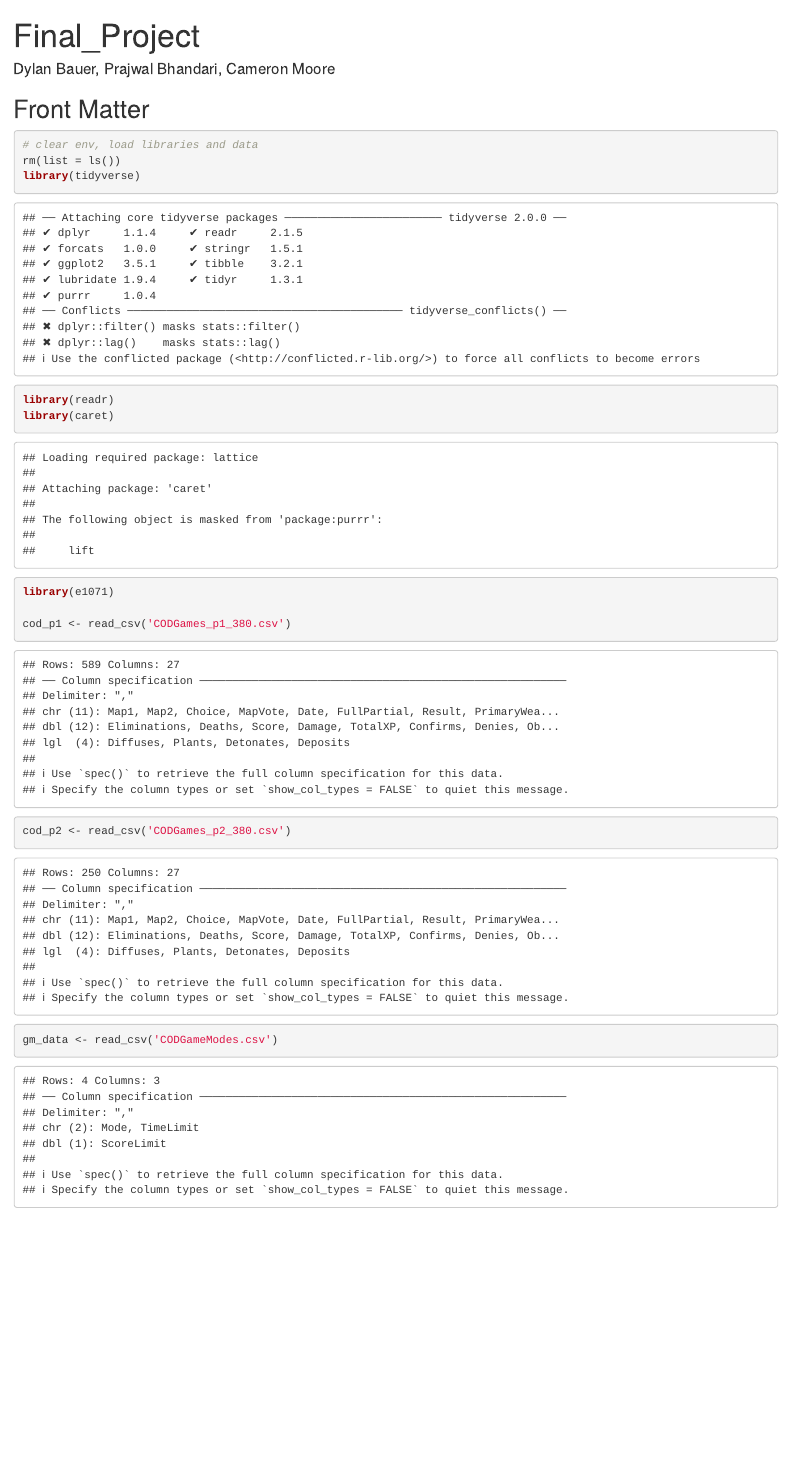
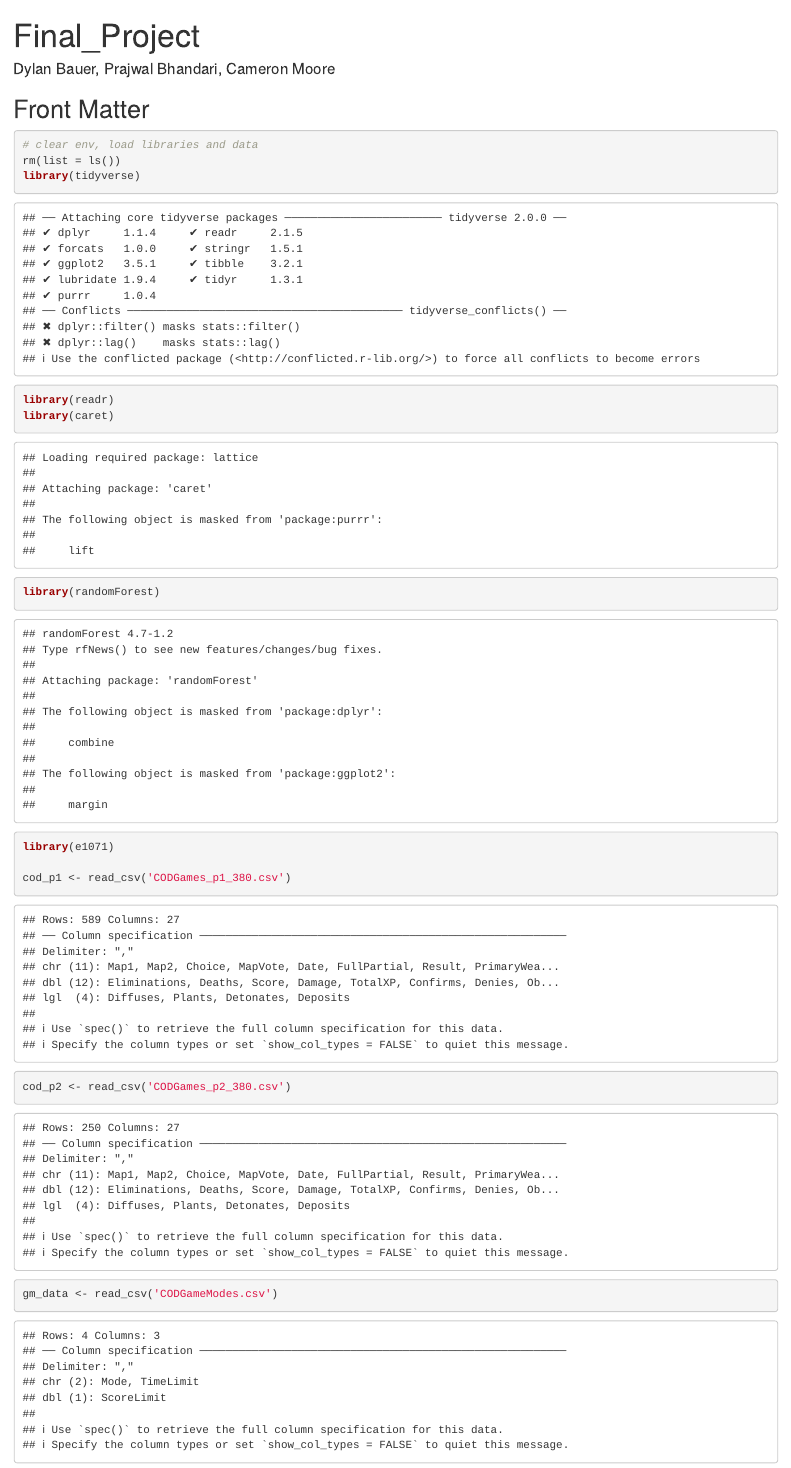
Before and after one commit to pbbdydx/stat380_final, an R Markdown document (Final_Project.Rmd): the page in a window 1100 px wide, from its top. Rendered offline with R 4.5, knitr and Pandoc, with nearby package versions.

Commit message:
Update Final_Project.Rmd

```diff
--- a/Final_Project.Rmd
+++ b/Final_Project.Rmd
@@ -12,6 +12,7 @@ rm(list = ls())
 library(tidyverse)
 library(readr)
 library(caret)
+library(randomForest)
 library(e1071)
 
 cod_p1 <- read_csv('CODGames_p1_380.csv')
```
